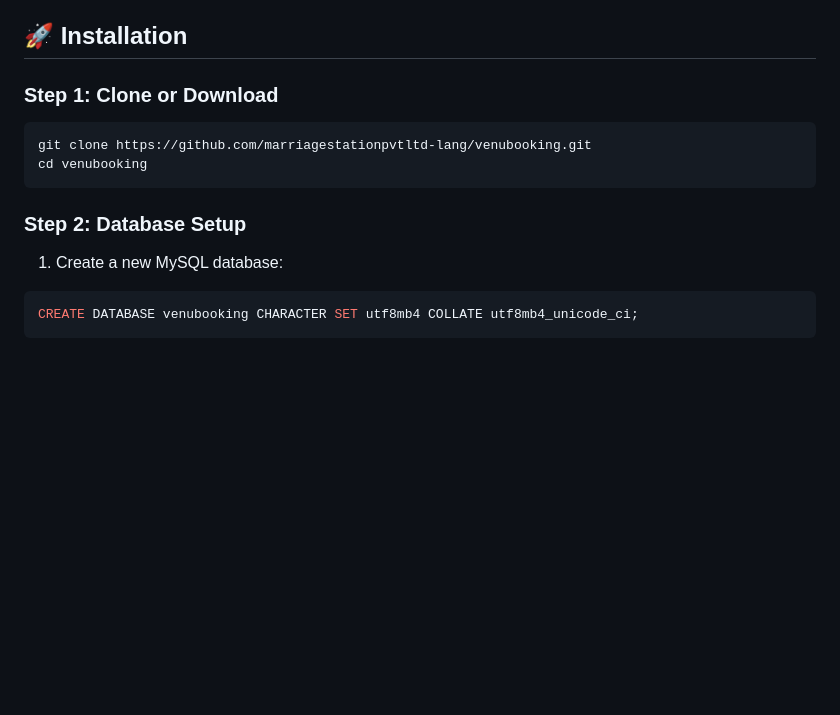
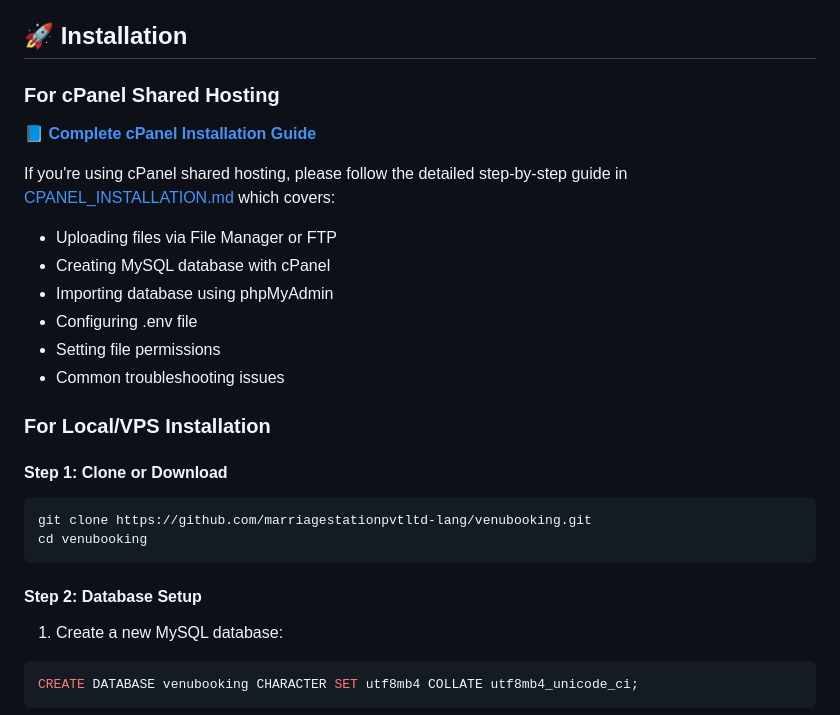
Before and after one commit to marriagestationpvtltd-lang/venubooking, a Markdown page: README.md, the part around one of its changes. Rendered like a GitHub page; blank space fills up the shorter version.

Commit message:
Add comprehensive cPanel shared hosting installation guide
Co-authored-by: marriagestationpvtltd-lang <254104945+marriagestationpvtltd-lang@users.noreply.github.com>

````diff
--- a/README.md
+++ b/README.md
@@ -39,14 +39,28 @@ A complete, production-ready venue booking system built with PHP, MySQL, and Boo
 
 ## 🚀 Installation
 
-### Step 1: Clone or Download
+### For cPanel Shared Hosting
+
+**📘 [Complete cPanel Installation Guide](CPANEL_INSTALLATION.md)**
+
+If you're using cPanel shared hosting, please follow the detailed step-by-step guide in [CPANEL_INSTALLATION.md](CPANEL_INSTALLATION.md) which covers:
+- Uploading files via File Manager or FTP
+- Creating MySQL database with cPanel
+- Importing database using phpMyAdmin
+- Configuring .env file
+- Setting file permissions
+- Common troubleshooting issues
+
+### For Local/VPS Installation
+
+#### Step 1: Clone or Download
 
 ```bash
 git clone https://github.com/marriagestationpvtltd-lang/venubooking.git
 cd venubooking
 ```
 
-### Step 2: Database Setup
+#### Step 2: Database Setup
 
 1. Create a new MySQL database:
 ```sql
````
Also changed, not shown: other parts of README.md (+3 -3 lines), CPANEL_INSTALLATION.md (added, +363 -0 lines).
